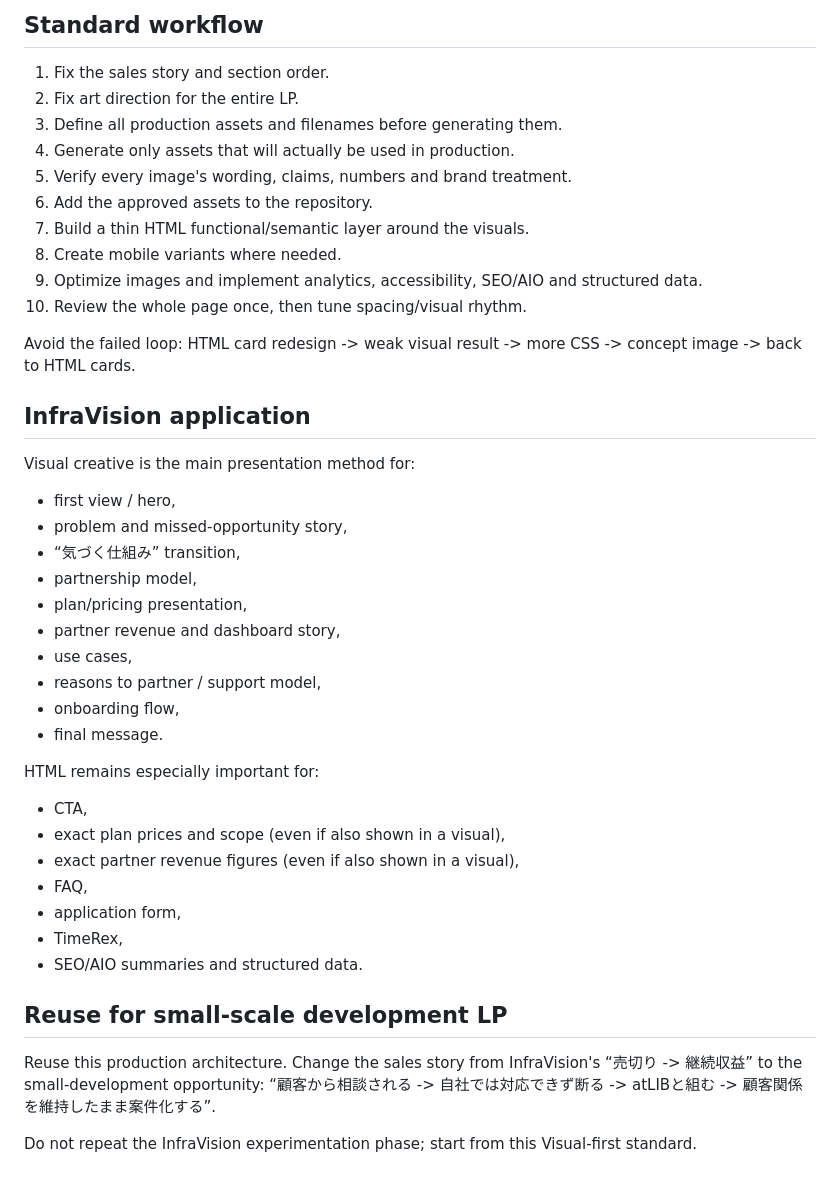
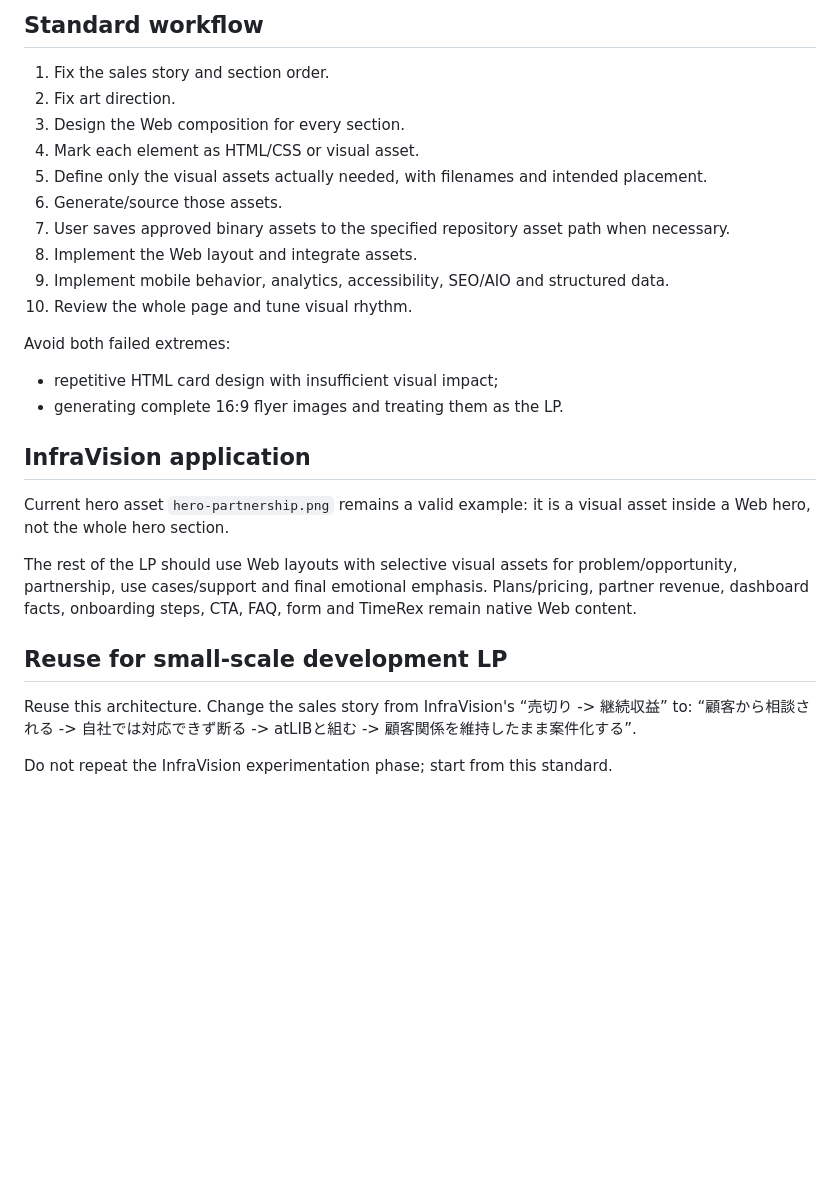
Before and after one commit to yoshihisahagisaka/atlib-corporate-site, a Markdown page: docs/partner-lp-visual-first-standard.md, the part around one of its changes. Drawn GitHub-style; blank space fills up the shorter version.

```diff
--- a/docs/partner-lp-visual-first-standard.md
+++ b/docs/partner-lp-visual-first-standard.md
@@ -53,44 +55,29 @@ Optimize production images (WebP/AVIF where practical), specify dimensions, lazy
 ## Standard workflow
 
 1. Fix the sales story and section order.
-2. Fix art direction for the entire LP.
-3. Define all production assets and filenames before generating them.
-4. Generate only assets that will actually be used in production.
-5. Verify every image's wording, claims, numbers and brand treatment.
-6. Add the approved assets to the repository.
-7. Build a thin HTML functional/semantic layer around the visuals.
-8. Create mobile variants where needed.
-9. Optimize images and implement analytics, accessibility, SEO/AIO and structured data.
-10. Review the whole page once, then tune spacing/visual rhythm.
+2. Fix art direction.
+3. Design the Web composition for every section.
+4. Mark each element as HTML/CSS or visual asset.
+5. Define only the visual assets actually needed, with filenames and intended placement.
+6. Generate/source those assets.
+7. User saves approved binary assets to the specified repository asset path when necessary.
+8. Implement the Web layout and integrate assets.
+9. Implement mobile behavior, analytics, accessibility, SEO/AIO and structured data.
+10. Review the whole page and tune visual rhythm.
 
-Avoid the failed loop: HTML card redesign -> weak visual result -> more CSS -> concept image -> back to HTML cards.
+Avoid both failed extremes:
+- repetitive HTML card design with insufficient visual impact;
+- generating complete 16:9 flyer images and treating them as the LP.
 
 ## InfraVision application
 
-Visual creative is the main presentation method for:
-- first view / hero,
-- problem and missed-opportunity story,
-- “気づく仕組み” transition,
-- partnership model,
-- plan/pricing presentation,
-- partner revenue and dashboard story,
-- use cases,
-- reasons to partner / support model,
-- onboarding flow,
-- final message.
+Current hero asset `hero-partnership.png` remains a valid example: it is a visual asset inside a Web hero, not the whole hero section.
 
-HTML remains especially important for:
-- CTA,
-- exact plan prices and scope (even if also shown in a visual),
-- exact partner revenue figures (even if also shown in a visual),
-- FAQ,
-- application form,
-- TimeRex,
-- SEO/AIO summaries and structured data.
+The rest of the LP should use Web layouts with selective visual assets for problem/opportunity, partnership, use cases/support and final emotional emphasis. Plans/pricing, partner revenue, dashboard facts, onboarding steps, CTA, FAQ, form and TimeRex remain native Web content.
 
 ## Reuse for small-scale development LP
 
-Reuse this production architecture. Change the sales story from InfraVision's “売切り -> 継続収益” to the small-development opportunity:
+Reuse this architecture. Change the sales story from InfraVision's “売切り -> 継続収益” to:
 “顧客から相談される -> 自社では対応できず断る -> atLIBと組む -> 顧客関係を維持したまま案件化する”.
 
-Do not repeat the InfraVision experimentation phase; start from this Visual-first standard.
+Do not repeat the InfraVision experimentation phase; start from this standard.
```
Also changed, not shown: other parts of docs/partner-lp-visual-first-standard.md (+30 -28 lines).
